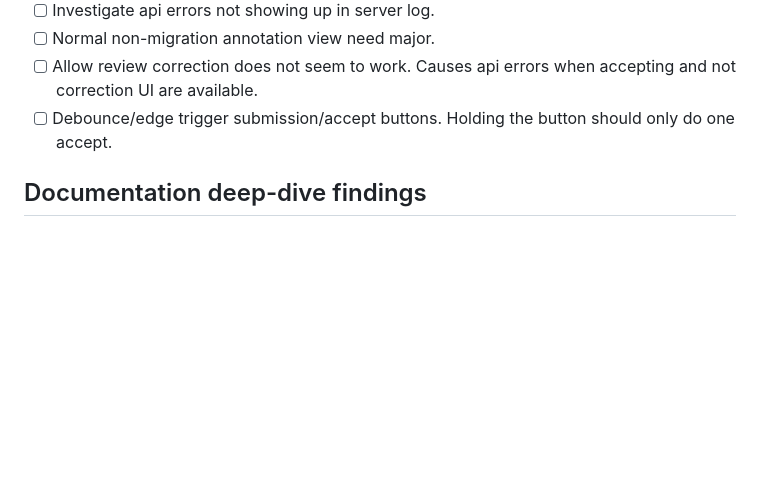
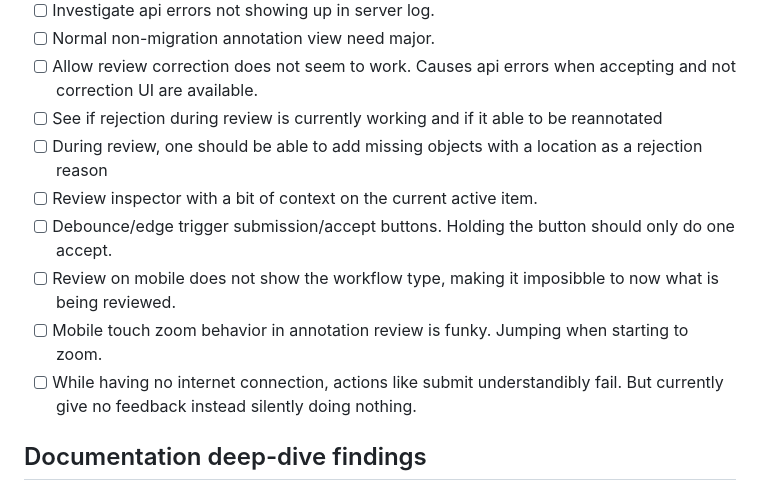
Before and after one commit to oleflb/labello, a Markdown page: docs/tracking/issues.md, the part around the change. Rendered like a GitHub page; blank space fills up the shorter version.

Commit message:
tracking(docs): konrad's issues

```diff
--- a/docs/tracking/issues.md
+++ b/docs/tracking/issues.md
@@ -98,7 +98,13 @@ Only after that continue with the next issue.
 - [ ] Investigate api errors not showing up in server log.
 - [ ] Normal non-migration annotation view need major.
 - [ ] Allow review correction does not seem to work. Causes api errors when accepting and not correction UI are available.
+- [ ] See if rejection during review is currently working and if it able to be reannotated
+- [ ] During review, one should be able to add missing objects with a location as a rejection reason
+- [ ] Review inspector with a bit of context on the current active item.
 - [ ] Debounce/edge trigger submission/accept buttons. Holding the button should only do one accept.
+- [ ] Review on mobile does not show the workflow type, making it imposibble to now what is being reviewed.
+- [ ] Mobile touch zoom behavior in annotation review is funky. Jumping when starting to zoom.
+- [ ] While having no internet connection, actions like submit understandibly fail. But currently give no feedback instead silently doing nothing.
 
 ## Documentation deep-dive findings
 
```
